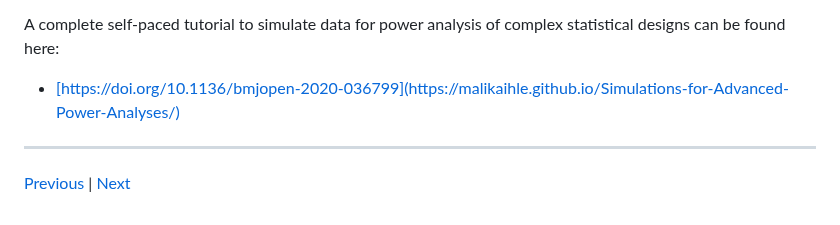
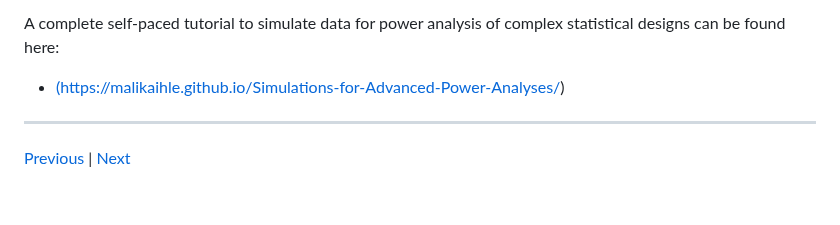
Before and after one commit to lmu-osc/Introduction-Simulations-in-R, a Markdown page: tutorial_pages/check-power.md, the part around the change. Drawn GitHub-style.

```diff
--- a/tutorial_pages/check-power.md
+++ b/tutorial_pages/check-power.md
@@ -58,7 +58,7 @@ A simple example of a power analysis like the one you've just done can be found
 * Blanco, David, et al (2020). "Effect of an editorial intervention to improve the completeness of reporting of randomised trials: a randomised controlled trial." BMJ open 10.5: e036799. <a href="https://doi.org/10.1136/bmjopen-2020-036799" target="_blank">https://doi.org/10.1136/bmjopen-2020-036799</a>
 
 A complete self-paced tutorial to simulate data for power analysis of complex statistical designs can be found here:
-* <a href="https://malikaihle.github.io/Simulations-for-Advanced-Power-Analyses/" target="_blank">[https://doi.org/10.1136/bmjopen-2020-036799](https://malikaihle.github.io/Simulations-for-Advanced-Power-Analyses/)</a>
+* <a href="https://malikaihle.github.io/Simulations-for-Advanced-Power-Analyses/" target="_blank">(https://malikaihle.github.io/Simulations-for-Advanced-Power-Analyses/)</a>
 
 ***
 
```
